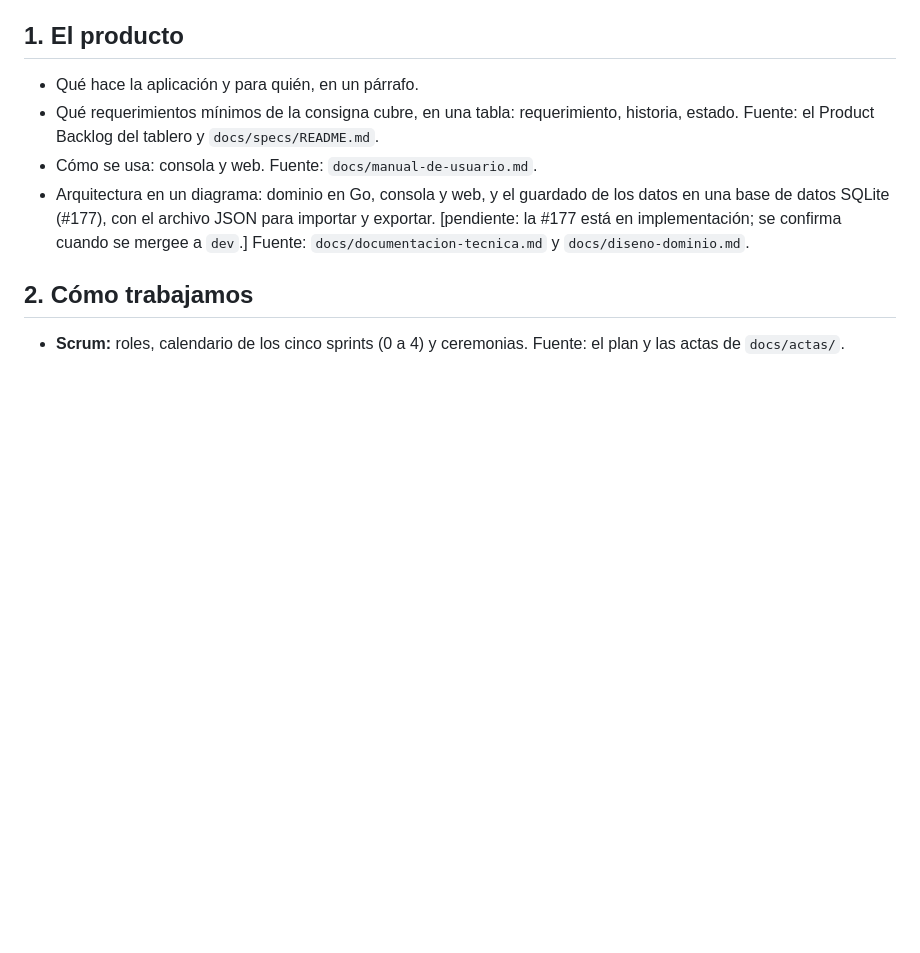
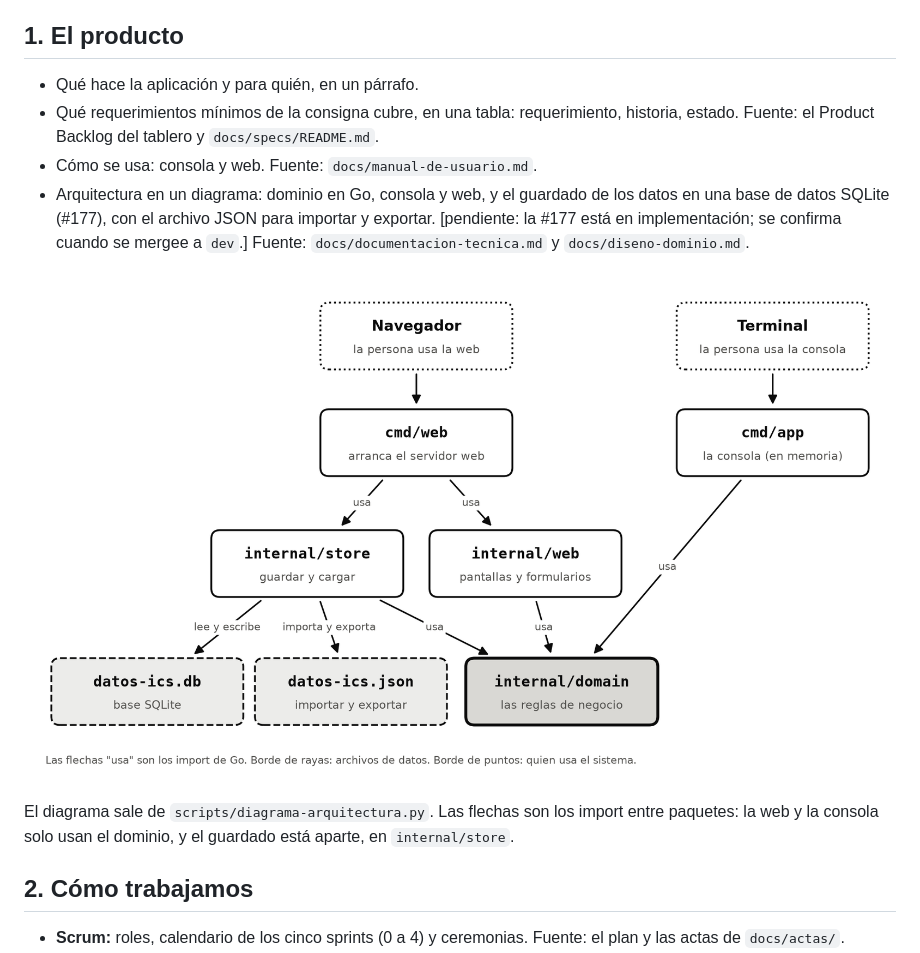
Before and after one commit to emisorato1/seguimiento-medicion-ics, a Markdown page: docs/informe-final.md, the part around the change. Drawn GitHub-style; pictures changed too: docs/graficos/arquitectura.png (added); blank space fills up the shorter version.

Commit message:
docs: diagrama de arquitectura del informe final, generado por script

```diff
--- a/docs/informe-final.md
+++ b/docs/informe-final.md
@@ -29,6 +29,12 @@ Maximiliano Eula (legajo 8665).
   base de datos SQLite (#177), con el archivo JSON para importar y exportar. [pendiente: la #177
   está en implementación; se confirma cuando se mergee a `dev`.] Fuente:
   `docs/documentacion-tecnica.md` y `docs/diseno-dominio.md`.
+
+![Arquitectura: los paquetes de Go y los archivos de datos](graficos/arquitectura.png)
+
+El diagrama sale de `scripts/diagrama-arquitectura.py`. Las flechas son los import entre
+paquetes: la web y la consola solo usan el dominio, y el guardado está aparte, en
+`internal/store`.
 
 ## 2. Cómo trabajamos
 
```
Also changed, not shown: 1 other file.
